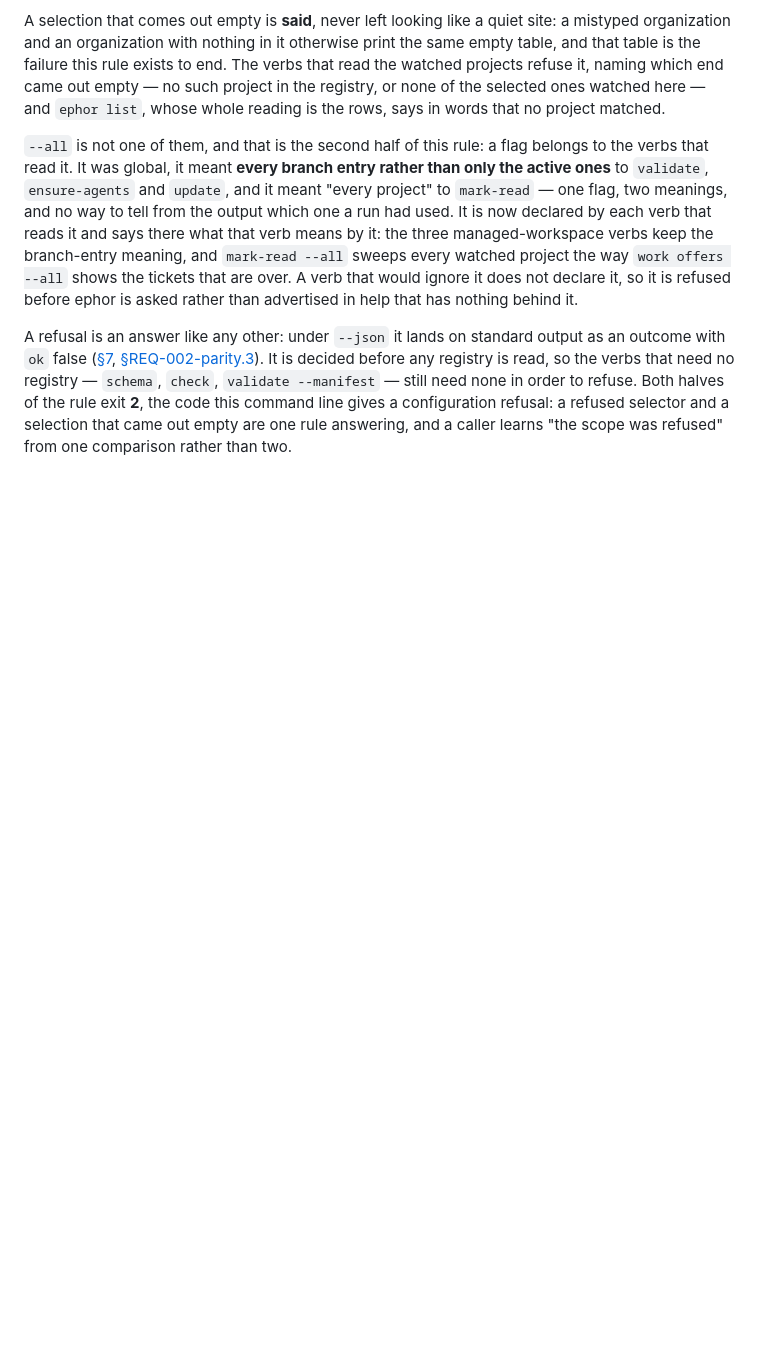
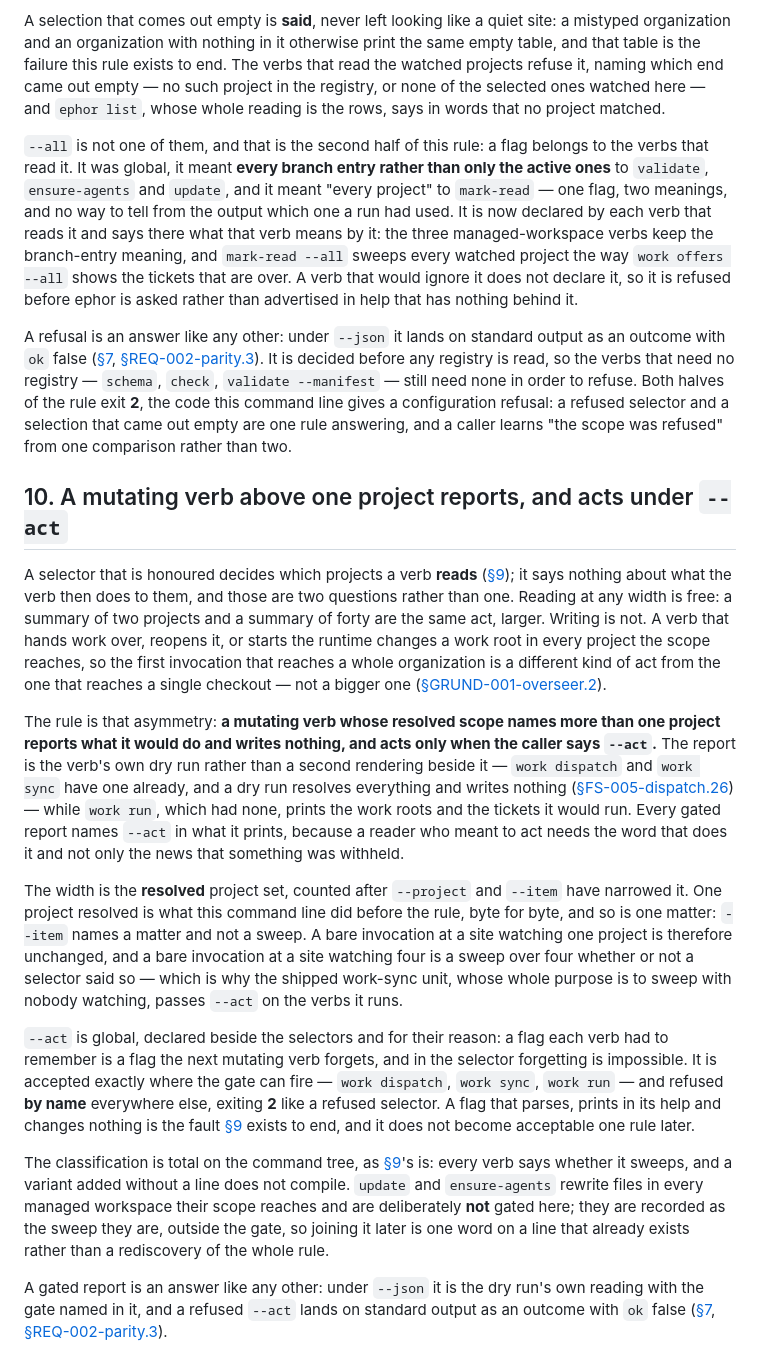
Before and after one commit to vjovanov/ephor, a Markdown page: docs/functional-spec/FS-011-command-line.md, the part around the change. Rendered like a GitHub page; blank space fills up the shorter version.

Commit message:
docs: a mutating verb above one project reports, and acts under --act
The scope rule has one axis: which projects a verb reads. It says nothing
about what the verb then writes in them, and those are different questions. A
read at any width is free; a verb that changes a work root in every project
the scope reaches is a different kind of act above one checkout, and the first
sweep over a whole organization is not the moment to discover what it reaches.

Section 10 writes the asymmetry down: a mutating verb whose resolved scope
names more than one project reports what it would do and writes nothing, and
acts only under an explicit --act. The width is counted after --project and
--item, so one project and one matter are unchanged; the report is the verb's
own dry run rather than a second rendering; and the flag is global, beside the
selectors, because a flag each verb had to remember is one the next mutating
verb forgets. It is refused by name where the gate cannot fire, and the two
sweeps deliberately left outside the gate are written down as such.

```diff
--- a/docs/functional-spec/FS-011-command-line.md
+++ b/docs/functional-spec/FS-011-command-line.md
@@ -218,3 +218,55 @@ need none in order to refuse. Both halves of the rule exit **2**, the code this
 command line gives a configuration refusal: a refused selector and a selection
 that came out empty are one rule answering, and a caller learns "the scope was
 refused" from one comparison rather than two.
+
+
+## 10. A mutating verb above one project reports, and acts under `--act`
+
+A selector that is honoured decides which projects a verb **reads**
+([§9](#9-a-scope-selector-is-honoured-or-refused)); it says nothing about what the verb then does to them, and
+those are two questions rather than one. Reading at any width is free: a
+summary of two projects and a summary of forty are the same act, larger.
+Writing is not. A verb that hands work over, reopens it, or starts the runtime
+changes a work root in every project the scope reaches, so the first invocation
+that reaches a whole organization is a different kind of act from the one that
+reaches a single checkout — not a bigger one
+([§GRUND-001-overseer.2](../grund.md#2-what-this-project-does-about-it)).
+
+The rule is that asymmetry: **a mutating verb whose resolved scope names more
+than one project reports what it would do and writes nothing, and acts only
+when the caller says `--act`.** The report is the verb's own dry run rather
+than a second rendering beside it — `work dispatch` and `work sync` have one
+already, and a dry run resolves everything and writes nothing
+([§FS-005-dispatch.26](FS-005-dispatch.md#26-an-ordering-already-made-can-be-read-and-a-limit-bounds-what-runs)) — while `work run`, which had none, prints the work roots
+and the tickets it would run. Every gated report names `--act` in what it
+prints, because a reader who meant to act needs the word that does it and not
+only the news that something was withheld.
+
+The width is the **resolved** project set, counted after `--project` and
+`--item` have narrowed it. One project resolved is what this command line did
+before the rule, byte for byte, and so is one matter: `--item` names a matter
+and not a sweep. A bare invocation at a site watching one project is therefore
+unchanged, and a bare invocation at a site watching four is a sweep over four
+whether or not a selector said so — which is why the shipped work-sync unit,
+whose whole purpose is to sweep with nobody watching, passes `--act` on the
+verbs it runs.
+
+`--act` is global, declared beside the selectors and for their reason: a flag
+each verb had to remember is a flag the next mutating verb forgets, and in the
+selector forgetting is impossible. It is accepted exactly where the gate can
+fire — `work dispatch`, `work sync`, `work run` — and refused **by name**
+everywhere else, exiting **2** like a refused selector. A flag that parses,
+prints in its help and changes nothing is the fault [§9](#9-a-scope-selector-is-honoured-or-refused) exists to end, and it
+does not become acceptable one rule later.
+
+The classification is total on the command tree, as [§9](#9-a-scope-selector-is-honoured-or-refused)'s is: every verb
+says whether it sweeps, and a variant added without a line does not compile.
+`update` and `ensure-agents` rewrite files in every managed workspace their
+scope reaches and are deliberately **not** gated here; they are recorded as the
+sweep they are, outside the gate, so joining it later is one word on a line
+that already exists rather than a rediscovery of the whole rule.
+
+A gated report is an answer like any other: under `--json` it is the dry run's
+own reading with the gate named in it, and a refused `--act` lands on standard
+output as an outcome with `ok` false ([§7](#7---json-is-the-same-answer-not-a-second-one),
+[§REQ-002-parity.3](../requirements/REQ-002-parity.md#3-every-reading-answers-a-program)).
```
